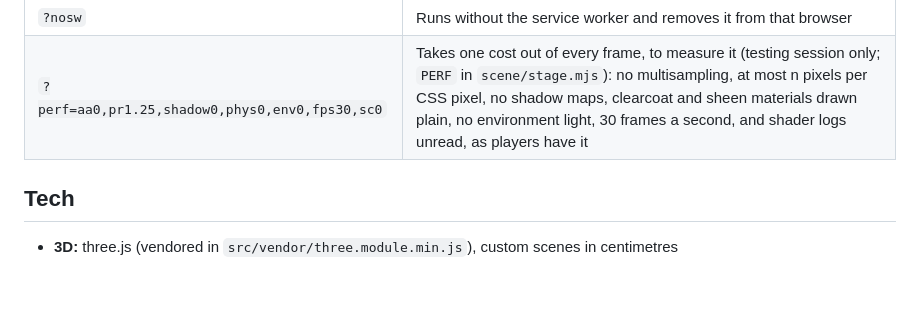
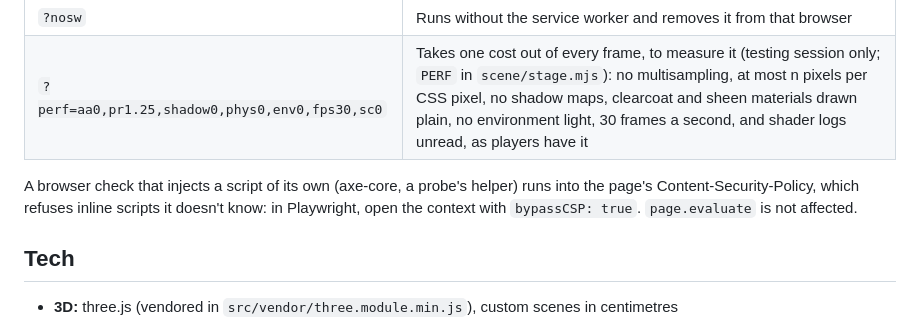
Before and after one commit to onealper/salon-noir, a Markdown page: PROJECT.md, the part around the change. GitHub-like rendering; blank space fills up the shorter version.

Commit message:
Note how a browser check gets past the page's security policy
A check that injects its own script (axe-core) is refused by the
Content-Security-Policy; Playwright's bypassCSP lets it run.

Co-Authored-By: Claude Opus 5.5 <noreply@anthropic.com>
Claude-Session: https://claude.ai/code/session_01LZAjciFf9xTUB7bzDLkKS6

```diff
--- a/PROJECT.md
+++ b/PROJECT.md
@@ -61,6 +61,8 @@ node --test                     # from the repo root, Node 22+; about 6 s, no in
 | `?table` | Skips the lobby and sits you at the last room's table (any session) |
 | `?nosw` | Runs without the service worker and removes it from that browser |
 | `?perf=aa0,pr1.25,shadow0,phys0,env0,fps30,sc0` | Takes one cost out of every frame, to measure it (testing session only; `PERF` in `scene/stage.mjs`): no multisampling, at most n pixels per CSS pixel, no shadow maps, clearcoat and sheen materials drawn plain, no environment light, 30 frames a second, and shader logs unread, as players have it |
+
+A browser check that injects a script of its own (axe-core, a probe's helper) runs into the page's Content-Security-Policy, which refuses inline scripts it doesn't know: in Playwright, open the context with `bypassCSP: true`. `page.evaluate` is not affected.
 
 ## Tech
 
```
